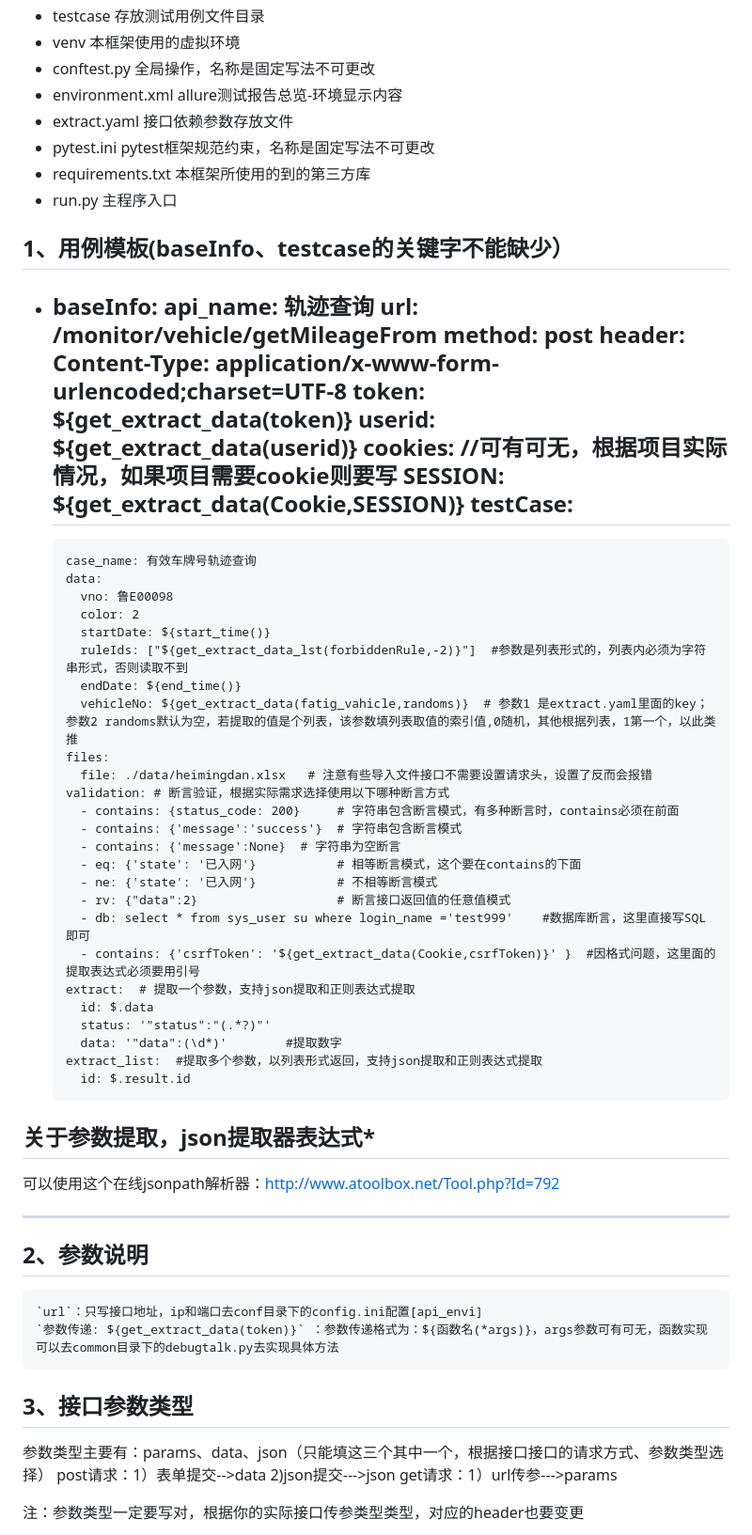
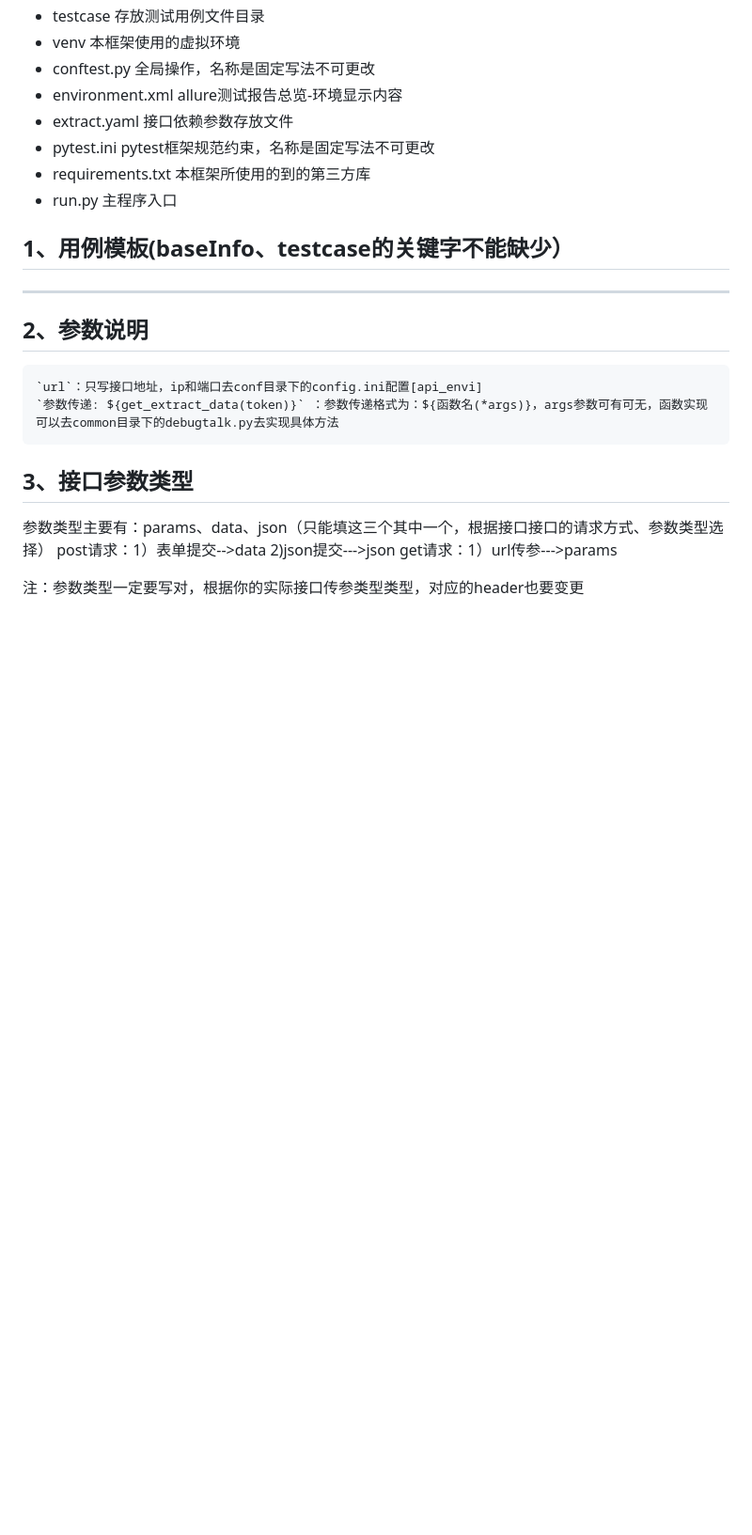
Before and after one commit to Echowillberich/TestProgram, a Markdown page: 使用前请阅读此文件.md, the part around the change. Shown at 94% size. Rendered like a GitHub page; blank space fills up the shorter version.

```diff
--- a/使用前请阅读此文件.md
+++ b/使用前请阅读此文件.md
@@ -16,47 +16,6 @@
 
 **1、用例模板(baseInfo、testcase的关键字不能缺少）**
 ------------------------------------------------------------------------------------------------
-- baseInfo:
-    api_name: 轨迹查询
-    url: /monitor/vehicle/getMileageFrom
-    method: post
-    header:
-      Content-Type: application/x-www-form-urlencoded;charset=UTF-8
-      token: ${get_extract_data(token)}
-      userid: ${get_extract_data(userid)}
-    cookies: //可有可无，根据项目实际情况，如果项目需要cookie则要写
-      SESSION: ${get_extract_data(Cookie,SESSION)}
-  testCase:
-    -
-      case_name: 有效车牌号轨迹查询
-      data:
-        vno: 鲁E00098
-        color: 2
-        startDate: ${start_time()}
-        ruleIds: ["${get_extract_data_lst(forbiddenRule,-2)}"]  #参数是列表形式的，列表内必须为字符串形式，否则读取不到
-        endDate: ${end_time()}
-        vehicleNo: ${get_extract_data(fatig_vahicle,randoms)}  # 参数1 是extract.yaml里面的key；参数2 randoms默认为空，若提取的值是个列表，该参数填列表取值的索引值,0随机，其他根据列表，1第一个，以此类推
-      files:
-        file: ./data/heimingdan.xlsx   # 注意有些导入文件接口不需要设置请求头，设置了反而会报错
-      validation: # 断言验证，根据实际需求选择使用以下哪种断言方式
-        - contains: {status_code: 200}     # 字符串包含断言模式，有多种断言时，contains必须在前面
-        - contains: {'message':'success'}  # 字符串包含断言模式
-        - contains: {'message':None}  # 字符串为空断言
-        - eq: {'state': '已入网'}           # 相等断言模式，这个要在contains的下面
-        - ne: {'state': '已入网'}           # 不相等断言模式
-        - rv: {"data":2}                   # 断言接口返回值的任意值模式
-        - db: select * from sys_user su where login_name ='test999'    #数据库断言，这里直接写SQL即可
-        - contains: {'csrfToken': '${get_extract_data(Cookie,csrfToken)}' }  #因格式问题，这里面的提取表达式必须要用引号
-      extract:  # 提取一个参数，支持json提取和正则表达式提取
-        id: $.data
-        status: '"status":"(.*?)"'
-        data: '"data":(\d*)'        #提取数字
-      extract_list:  #提取多个参数，以列表形式返回，支持json提取和正则表达式提取
-        id: $.result.id
-
-**关于参数提取，json提取器表达式***
------------------
-可以使用这个在线jsonpath解析器：http://www.atoolbox.net/Tool.php?Id=792
 
 -------------------------------------------------------------------------------------------------
 **2、参数说明**
```
